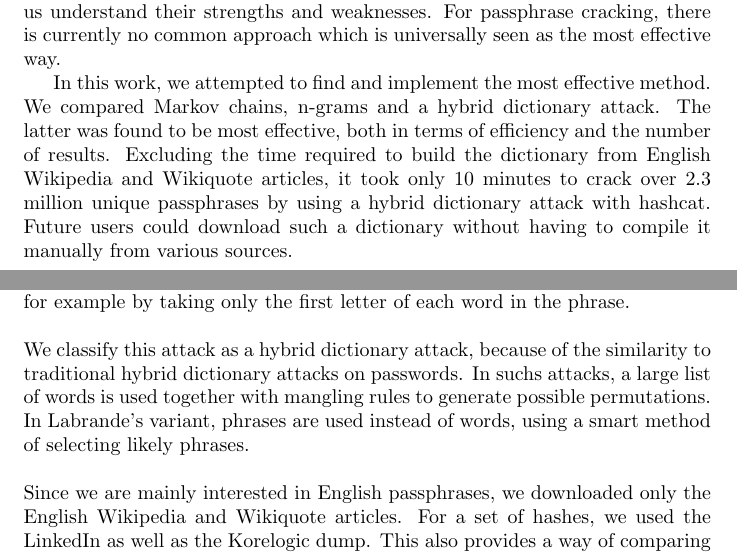
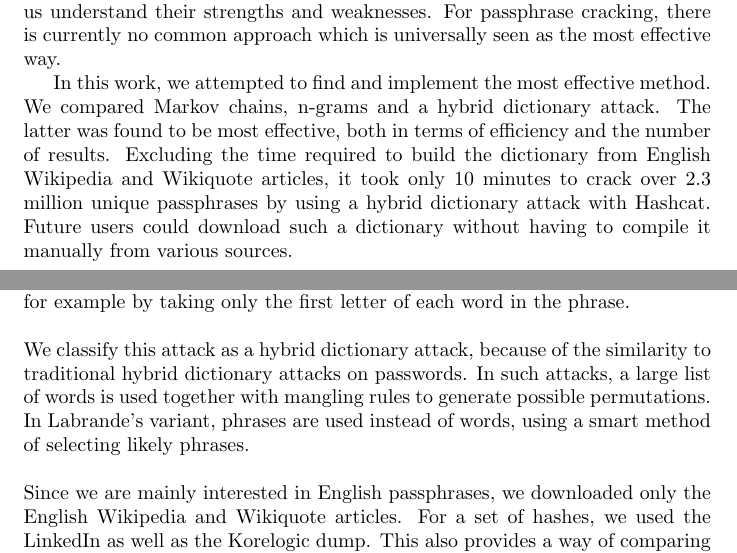
Before and after one commit to radicallyopensecurity/passphrase-cracking, a LaTeX document (paper/paper.tex): two parts of pages 1 and 4 of 13, joined at a grey line, cut so that both start at the same text. Compiled offline with pdfLaTeX.

Commit message:
Paper: spell-checked (committing binary pdf and tex), resolved a todo

```diff
--- a/paper/paper.tex
+++ b/paper/paper.tex
@@ -30,7 +30,7 @@ compared Markov chains, n-grams and a hybrid dictionary attack. The latter was
 found to be most effective, both in terms of efficiency and the number of
 results. Excluding the time required to build the dictionary from English
 Wikipedia and Wikiquote articles, it took only 10 minutes to crack over 2.3
-million unique passphrases by using a hybrid dictionary attack with hashcat.
+million unique passphrases by using a hybrid dictionary attack with Hashcat.
 Future users could download such a dictionary without having to compile it
 manually from various sources.
 
@@ -157,7 +157,7 @@ used rules that mangle the phrase into a password, for example by taking only
 the first letter of each word in the phrase.
 
 We classify this attack as a hybrid dictionary attack, because of the
-similarity to traditional hybrid dictionary attacks on passwords. In suchs
+similarity to traditional hybrid dictionary attacks on passwords. In such
 attacks, a large list of words is used together with mangling rules to generate
 possible permutations. In Labrande's variant, phrases are used instead of
 words, using a smart method of selecting likely phrases.
```
Also changed, not shown: paper/paper.pdf, paper/paper.tex (4 more changed lines).
